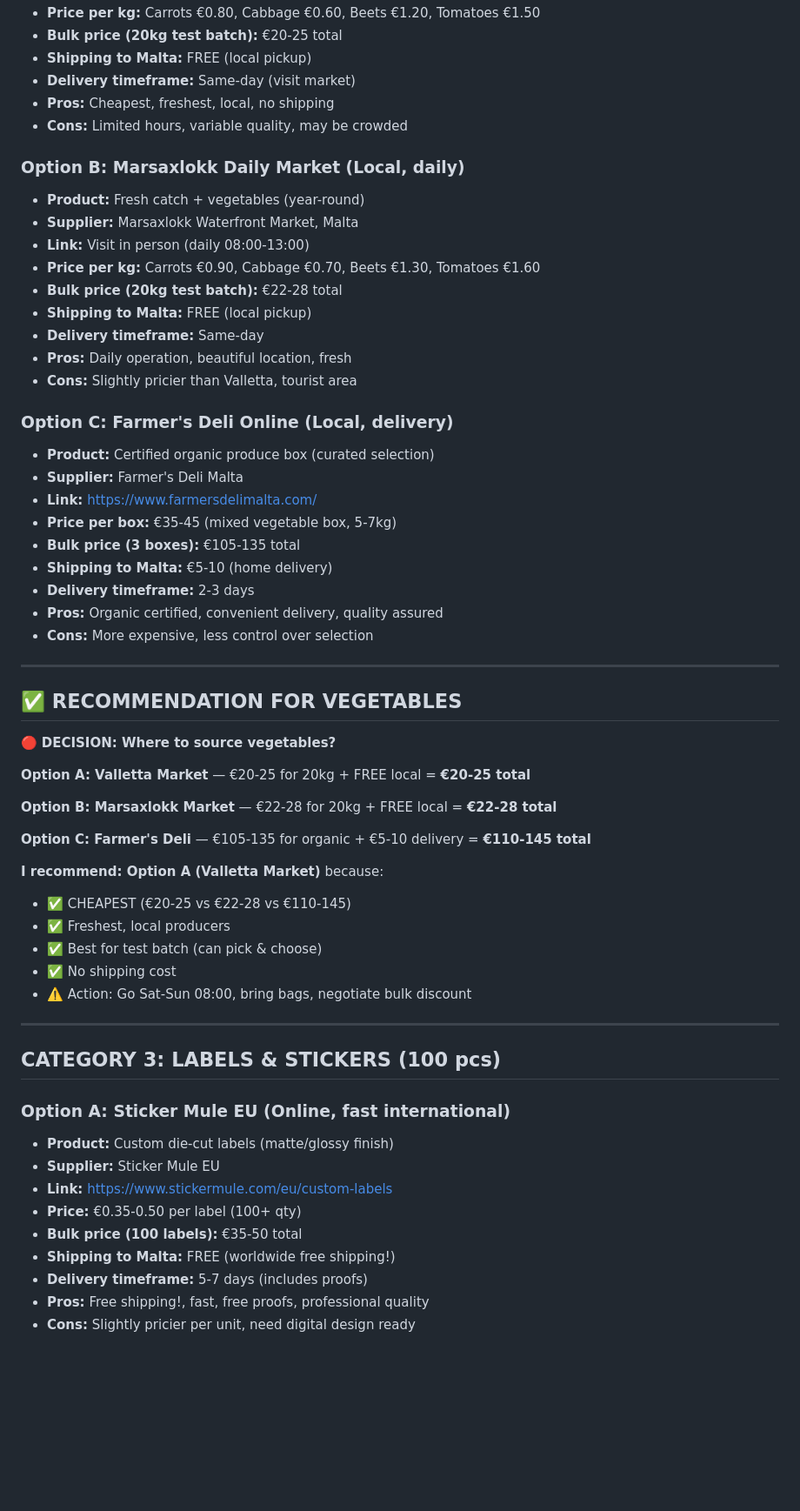
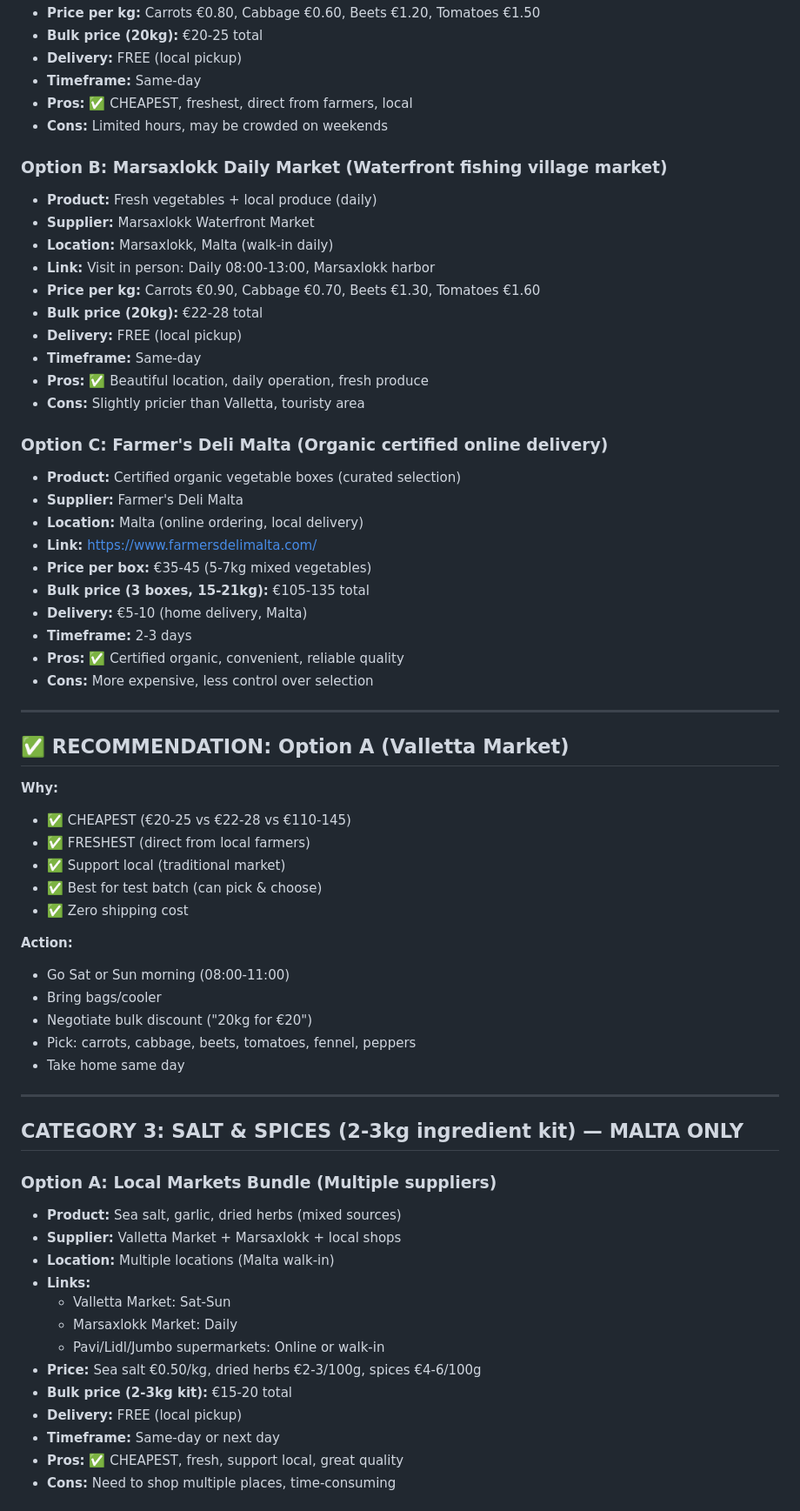
Before and after one commit to anastasianydegger-afk/emilio-business, a Markdown page: SHOPPING_LIST.md, the part around one of its changes. Shown at 87% size. GitHub-like rendering; blank space fills up the shorter version.

```diff
--- a/SHOPPING_LIST.md
+++ b/SHOPPING_LIST.md
@@ -70,63 +72,68 @@
 - **Price per kg:** Carrots €0.80, Cabbage €0.60, Beets €1.20, Tomatoes €1.50
-- **Bulk price (20kg test batch):** €20-25 total
-- **Shipping to Malta:** FREE (local pickup)
-- **Delivery timeframe:** Same-day (visit market)
-- **Pros:** Cheapest, freshest, local, no shipping
-- **Cons:** Limited hours, variable quality, may be crowded
+- **Bulk price (20kg):** €20-25 total
+- **Delivery:** FREE (local pickup)
+- **Timeframe:** Same-day
+- **Pros:** ✅ CHEAPEST, freshest, direct from farmers, local
+- **Cons:** Limited hours, may be crowded on weekends
 
-### Option B: **Marsaxlokk Daily Market** (Local, daily)
-- **Product:** Fresh catch + vegetables (year-round)
-- **Supplier:** Marsaxlokk Waterfront Market, Malta
-- **Link:** Visit in person (daily 08:00-13:00)
+### Option B: **Marsaxlokk Daily Market** (Waterfront fishing village market)
+- **Product:** Fresh vegetables + local produce (daily)
+- **Supplier:** Marsaxlokk Waterfront Market
+- **Location:** Marsaxlokk, Malta (walk-in daily)
+- **Link:** Visit in person: Daily 08:00-13:00, Marsaxlokk harbor
 - **Price per kg:** Carrots €0.90, Cabbage €0.70, Beets €1.30, Tomatoes €1.60
-- **Bulk price (20kg test batch):** €22-28 total
-- **Shipping to Malta:** FREE (local pickup)
-- **Delivery timeframe:** Same-day
-- **Pros:** Daily operation, beautiful location, fresh
-- **Cons:** Slightly pricier than Valletta, tourist area
+- **Bulk price (20kg):** €22-28 total
+- **Delivery:** FREE (local pickup)
+- **Timeframe:** Same-day
+- **Pros:** ✅ Beautiful location, daily operation, fresh produce
+- **Cons:** Slightly pricier than Valletta, touristy area
 
-### Option C: **Farmer's Deli Online** (Local, delivery)
-- **Product:** Certified organic produce box (curated selection)
+### Option C: **Farmer's Deli Malta** (Organic certified online delivery)
+- **Product:** Certified organic vegetable boxes (curated selection)
 - **Supplier:** Farmer's Deli Malta
+- **Location:** Malta (online ordering, local delivery)
 - **Link:** https://www.farmersdelimalta.com/
-- **Price per box:** €35-45 (mixed vegetable box, 5-7kg)
-- **Bulk price (3 boxes):** €105-135 total
-- **Shipping to Malta:** €5-10 (home delivery)
-- **Delivery timeframe:** 2-3 days
-- **Pros:** Organic certified, convenient delivery, quality assured
+- **Price per box:** €35-45 (5-7kg mixed vegetables)
+- **Bulk price (3 boxes, 15-21kg):** €105-135 total
+- **Delivery:** €5-10 (home delivery, Malta)
+- **Timeframe:** 2-3 days
+- **Pros:** ✅ Certified organic, convenient, reliable quality
 - **Cons:** More expensive, less control over selection
 
 ---
 
-## ✅ RECOMMENDATION FOR VEGETABLES
+## ✅ RECOMMENDATION: **Option A (Valletta Market)**
 
-🔴 **DECISION: Where to source vegetables?**
+**Why:**
+- ✅ CHEAPEST (€20-25 vs €22-28 vs €110-145)
+- ✅ FRESHEST (direct from local farmers)
+- ✅ Support local (traditional market)
+- ✅ Best for test batch (can pick & choose)
+- ✅ Zero shipping cost
 
-**Option A: Valletta Market** — €20-25 for 20kg + FREE local = **€20-25 total**
-
-**Option B: Marsaxlokk Market** — €22-28 for 20kg + FREE local = **€22-28 total**
-
-**Option C: Farmer's Deli** — €105-135 for organic + €5-10 delivery = **€110-145 total**
-
-**I recommend: Option A (Valletta Market)** because:
-- ✅ CHEAPEST (€20-25 vs €22-28 vs €110-145)
-- ✅ Freshest, local producers
-- ✅ Best for test batch (can pick & choose)
-- ✅ No shipping cost
-- ⚠️ Action: Go Sat-Sun 08:00, bring bags, negotiate bulk discount
+**Action:**
+- Go Sat or Sun morning (08:00-11:00)
+- Bring bags/cooler
+- Negotiate bulk discount ("20kg for €20")
+- Pick: carrots, cabbage, beets, tomatoes, fennel, peppers
+- Take home same day
 
 ---
 
-## CATEGORY 3: LABELS & STICKERS (100 pcs)
+## CATEGORY 3: SALT & SPICES (2-3kg ingredient kit) — MALTA ONLY
 
-### Option A: **Sticker Mule EU** (Online, fast international)
-- **Product:** Custom die-cut labels (matte/glossy finish)
-- **Supplier:** Sticker Mule EU
-- **Link:** https://www.stickermule.com/eu/custom-labels
-- **Price:** €0.35-0.50 per label (100+ qty)
-- **Bulk price (100 labels):** €35-50 total
-- **Shipping to Malta:** FREE (worldwide free shipping!)
-- **Delivery timeframe:** 5-7 days (includes proofs)
-- **Pros:** Free shipping!, fast, free proofs, professional quality
-- **Cons:** Slightly pricier per unit, need digital design ready
+### Option A: **Local Markets Bundle** (Multiple suppliers)
+- **Product:** Sea salt, garlic, dried herbs (mixed sources)
+- **Supplier:** Valletta Market + Marsaxlokk + local shops
+- **Location:** Multiple locations (Malta walk-in)
+- **Links:**
+  - Valletta Market: Sat-Sun
+  - Marsaxlokk Market: Daily
+  - Pavi/Lidl/Jumbo supermarkets: Online or walk-in
+- **Price:** Sea salt €0.50/kg, dried herbs €2-3/100g, spices €4-6/100g
+- **Bulk price (2-3kg kit):** €15-20 total
+- **Delivery:** FREE (local pickup)
+- **Timeframe:** Same-day or next day
+- **Pros:** ✅ CHEAPEST, fresh, support local, great quality
+- **Cons:** Need to shop multiple places, time-consuming
 
```
Also changed, not shown: other parts of SHOPPING_LIST.md (+208 -138 lines).
